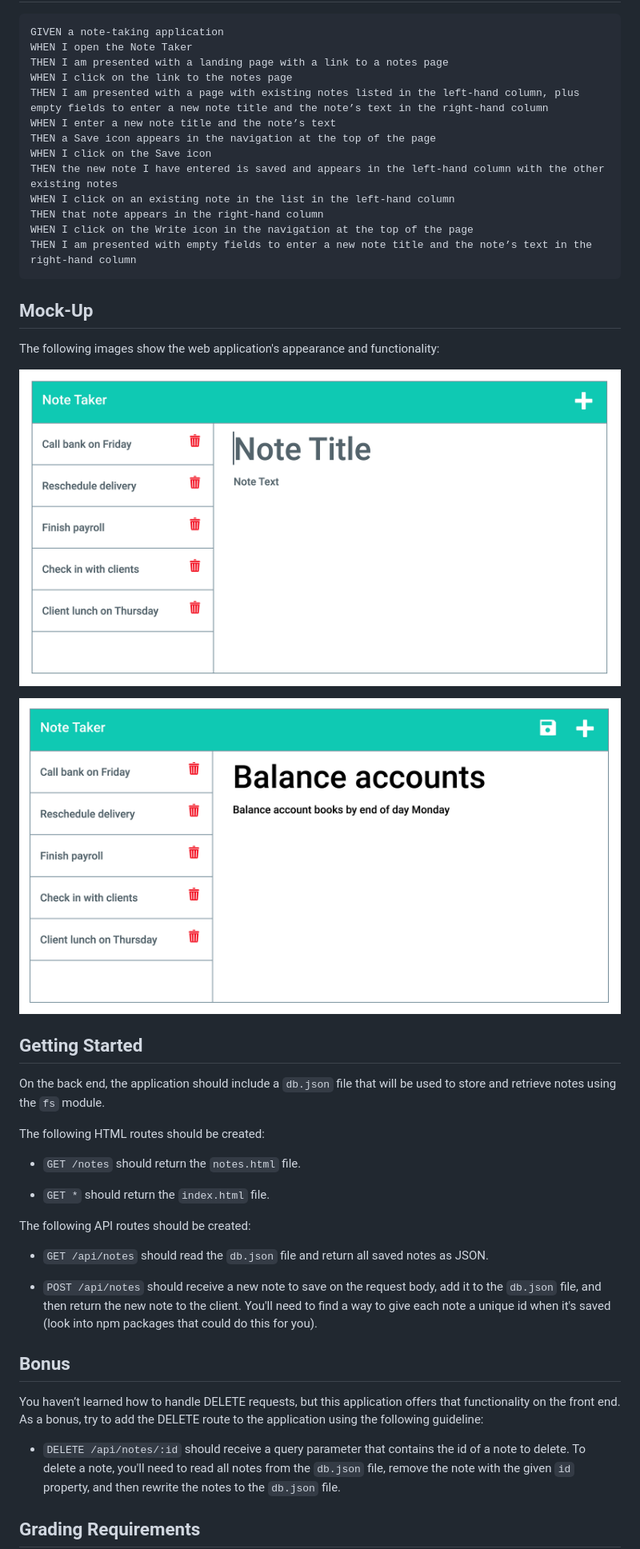
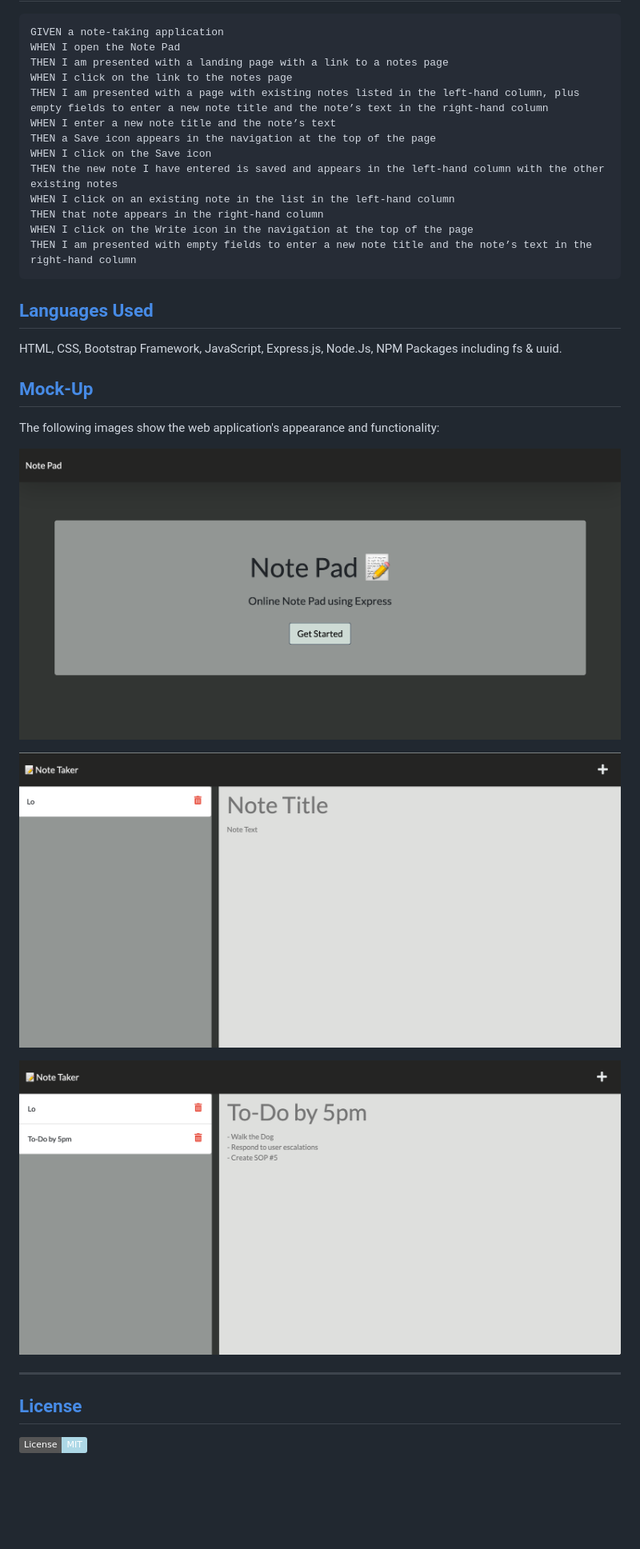
Before and after one commit to lonewolfco/notepad, a Markdown page: README.md, the part around the change printed below. Shown: that part at 80% size. GitHub-like rendering; pictures changed too: Assets/11-express-homework-demo-01.png (deleted), Assets/11-express-homework-demo-02.png (deleted), Assets/homepage.png (added); badges without logos; blank space fills up the shorter version.

Commit message:
readme finalizations

````diff
--- a/README.md
+++ b/README.md
@@ -25,6 +38,6 @@ SO THAT I can organize my thoughts and keep track of tasks I need to complete
 ```
 GIVEN a note-taking application
-WHEN I open the Note Taker
+WHEN I open the Note Pad
 THEN I am presented with a landing page with a link to a notes page
 WHEN I click on the link to the notes page
 THEN I am presented with a page with existing notes listed in the left-hand column, plus empty fields to enter a new note title and the note’s text in the right-hand column
@@ -38,39 +51,29 @@ WHEN I click on the Write icon in the navigation at the top of the page
 THEN I am presented with empty fields to enter a new note title and the note’s text in the right-hand column
 ```
 
+## [Languages Used](#languages)
 
-## Mock-Up
+<a name="languages"></a>
+HTML, CSS, Bootstrap Framework, JavaScript, Express.js, Node.Js,  NPM Packages including fs & uuid.
+
+
+## [Mock-Up](#mockup)
+<a name="mockup"></a>
 
 The following images show the web application's appearance and functionality:
 
-![Existing notes are listed in the left-hand column with empty fields on the right-hand side for the new note’s title and text.](./Assets/11-express-homework-demo-01.png)
+![Note Pad/s HomePage](./Assets/homepage.png)
 
-![Note titled “Balance accounts” reads, “Balance account books by end of day Monday,” with other notes listed on the left.](./Assets/11-express-homework-demo-02.png)
+![Existing notes are listed in the left-hand column with empty fields on the right-hand side for the new note’s title and text.](./Assets/notes.png)
 
 
-## Getting Started
-
-On the back end, the application should include a `db.json` file that will be used to store and retrieve notes using the `fs` module.
-
-The following HTML routes should be created:
-
-* `GET /notes` should return the `notes.html` file.
-
-* `GET *` should return the `index.html` file.
-
-The following API routes should be created:
-
-* `GET /api/notes` should read the `db.json` file and return all saved notes as JSON.
-
-* `POST /api/notes` should receive a new note to save on the request body, add it to the `db.json` file, and then return the new note to the client. You'll need to find a way to give each note a unique id when it's saved (look into npm packages that could do this for you).
+![Once a note is saved, it will appear on the left hand side ready to be accessed again later, or deleted by clicking the trash can icon.](./Assets/saved.png)
 
 
-## Bonus
-
-You haven’t learned how to handle DELETE requests, but this application offers that functionality on the front end. As a bonus, try to add the DELETE route to the application using the following guideline:
-
-* `DELETE /api/notes/:id` should receive a query parameter that contains the id of a note to delete. To delete a note, you'll need to read all notes from the `db.json` file, remove the note with the given `id` property, and then rewrite the notes to the `db.json` file.
 
 
-## Grading Requirements
+- - -
+## [License](#license)
+<a name="mockup"></a>
+[![License: MIT](https://img.shields.io/badge/License-MIT-lightblue.svg)](https://opensource.org/licenses/MIT)
 
````
Also changed, not shown: other parts of README.md (+44 -71 lines).
